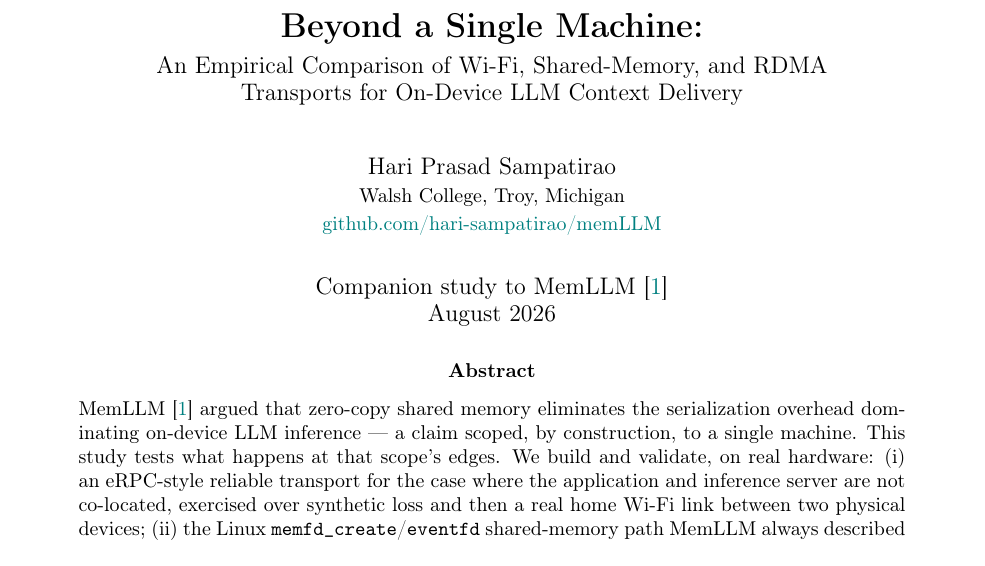
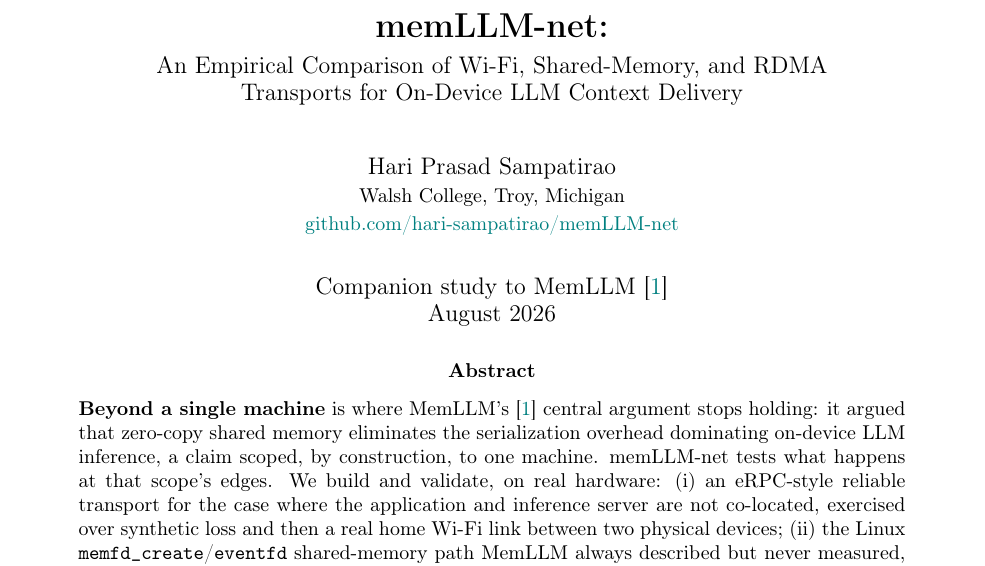
Before and after one commit to hari-sampatirao/memLLM-net, a LaTeX paper (paper_arxiv.tex): part of page 1 of 14 before the commit and part of page 1 of 15 after it, cut at the place of the change. Compiled offline with pdfLaTeX.

Commit message:
Add files via upload

```diff
--- a/paper_arxiv.tex
+++ b/paper_arxiv.tex
@@ -19,11 +19,11 @@
 \titleformat{\section}{\normalfont\Large\bfseries}{\thesection}{1em}{}
 \titleformat{\subsection}{\normalfont\large\bfseries}{\thesubsection}{1em}{}
 
-\title{\textbf{Beyond a Single Machine:}\\[4pt]
+\title{\textbf{memLLM-net:}\\[4pt]
 \large An Empirical Comparison of Wi-Fi, Shared-Memory, and RDMA\\
 Transports for On-Device LLM Context Delivery}
 
-\author{Hari Prasad Sampatirao \\ \small Walsh College, Troy, Michigan \\ \small \href{https://github.com/hari-sampatirao/memLLM}{github.com/hari-sampatirao/memLLM}}
+\author{Hari Prasad Sampatirao \\ \small Walsh College, Troy, Michigan \\ \small \href{https://github.com/hari-sampatirao/memLLM-net}{github.com/hari-sampatirao/memLLM-net}}
 \date{Companion study to MemLLM~\cite{memllm} \\ August 2026}
 
 \begin{document}
@@ -31,7 +31,7 @@
 
 \begin{abstract}
 \noindent
-MemLLM~\cite{memllm} argued that zero-copy shared memory eliminates the serialization overhead dominating on-device LLM inference --- a claim scoped, by construction, to a single machine. This study tests what happens at that scope's edges. We build and validate, on real hardware: (i) an eRPC-style reliable transport for the case where the application and inference server are not co-located, exercised over synthetic loss and then a real home Wi-Fi link between two physical devices; (ii) the Linux \texttt{memfd\_create}/\texttt{eventfd} shared-memory path MemLLM always described but never measured, completing its own stated evaluation gap; and (iii) a real RDMA transport via Soft-RoCE, requiring no specialized hardware. Five genuine defects surfaced and were fixed in building the Wi-Fi transport, including a retry-storm failure mode that reproduces, and complicates, the standard claim that RoCE livelocks on lossy links. Real shared memory beats the Wi-Fi-capable transport by roughly 4$\times$ and real RDMA verbs beat our own Python shared-memory implementation by roughly 36$\times$ on the same machine --- a measured ceiling this line of work falls well short of. We further argue, against an earlier framing of our own, that the KV cache should almost never cross the network at all: a thin client tracking only \emph{what changed}, not the cache itself, is sufficient for the common architecture, which reframes what ``KV-cache-over-Wi-Fi'' should actually mean.
+\textbf{Beyond a single machine} is where MemLLM's~\cite{memllm} central argument stops holding: it argued that zero-copy shared memory eliminates the serialization overhead dominating on-device LLM inference, a claim scoped, by construction, to one machine. memLLM-net tests what happens at that scope's edges. We build and validate, on real hardware: (i) an eRPC-style reliable transport for the case where the application and inference server are not co-located, exercised over synthetic loss and then a real home Wi-Fi link between two physical devices; (ii) the Linux \texttt{memfd\_create}/\texttt{eventfd} shared-memory path MemLLM always described but never measured, completing its own stated evaluation gap; and (iii) a real RDMA transport via Soft-RoCE, requiring no specialized hardware. Five genuine defects surfaced and were fixed in building the Wi-Fi transport, including a retry-storm failure mode that reproduces, and complicates, the standard claim that RoCE livelocks on lossy links. Real shared memory beats the Wi-Fi-capable transport by roughly 4$\times$ and real RDMA verbs beat our own Python shared-memory implementation by roughly 36$\times$ on the same machine --- a measured ceiling this line of work falls well short of. We further argue, against an earlier framing of our own, that the KV cache should almost never cross the network at all: a thin client tracking only \emph{what changed}, not the cache itself, is sufficient for the common architecture, which reframes what ``KV-cache-over-Wi-Fi'' should actually mean.
 
 \medskip
 \noindent\textbf{Keywords ---} KV cache, shared memory, memif, eRPC, RoCE, Soft-RoCE, Wi-Fi, RDMA, on-device inference, vLLM
```
Also changed, not shown: README.md, paper_arxiv.pdf, 1 other file.
